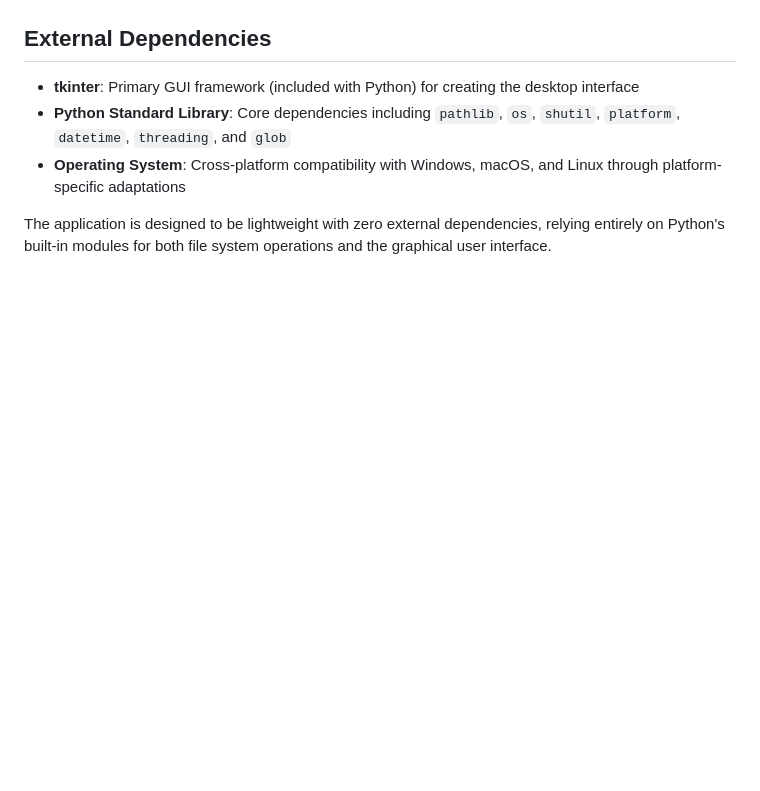
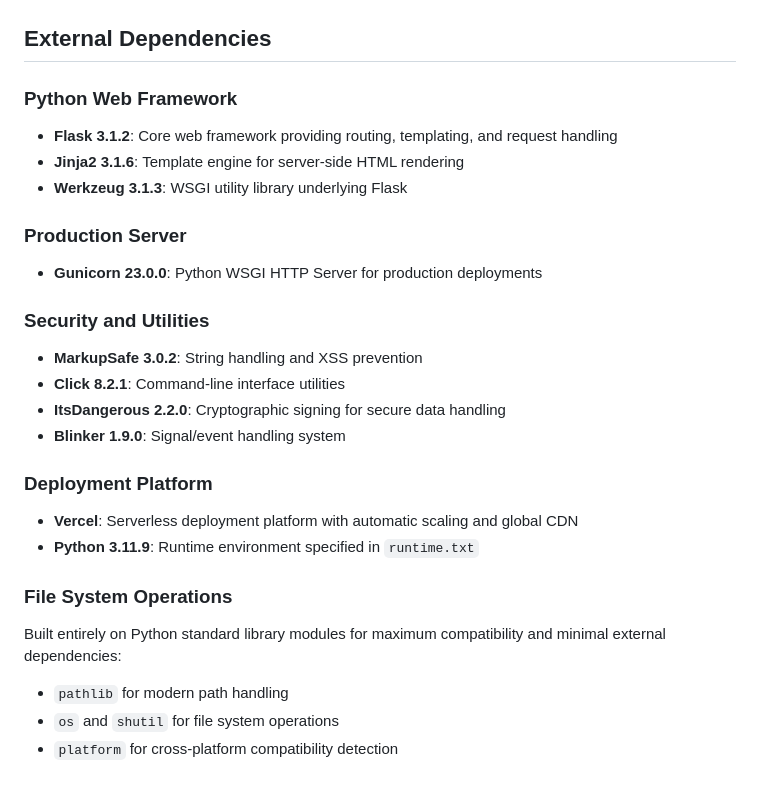
Before and after one commit to frontenddeveloper2025dev/FilePilot, a Markdown page: replit.md, the part around one of its changes. Drawn GitHub-style; blank space fills up the shorter version.

```diff
--- a/replit.md
+++ b/replit.md
@@ -54,8 +59,26 @@ The application implements error handling for common file system operations, inc
 
 ## External Dependencies
 
-- **tkinter**: Primary GUI framework (included with Python) for creating the desktop interface
-- **Python Standard Library**: Core dependencies including `pathlib`, `os`, `shutil`, `platform`, `datetime`, `threading`, and `glob`
-- **Operating System**: Cross-platform compatibility with Windows, macOS, and Linux through platform-specific adaptations
+### Python Web Framework
+- **Flask 3.1.2**: Core web framework providing routing, templating, and request handling
+- **Jinja2 3.1.6**: Template engine for server-side HTML rendering
+- **Werkzeug 3.1.3**: WSGI utility library underlying Flask
 
-The application is designed to be lightweight with zero external dependencies, relying entirely on Python's built-in modules for both file system operations and the graphical user interface.
+### Production Server
+- **Gunicorn 23.0.0**: Python WSGI HTTP Server for production deployments
+
+### Security and Utilities
+- **MarkupSafe 3.0.2**: String handling and XSS prevention
+- **Click 8.2.1**: Command-line interface utilities
+- **ItsDangerous 2.2.0**: Cryptographic signing for secure data handling
+- **Blinker 1.9.0**: Signal/event handling system
+
+### Deployment Platform
+- **Vercel**: Serverless deployment platform with automatic scaling and global CDN
+- **Python 3.11.9**: Runtime environment specified in `runtime.txt`
+
+### File System Operations
+Built entirely on Python standard library modules for maximum compatibility and minimal external dependencies:
+- `pathlib` for modern path handling
+- `os` and `shutil` for file system operations
+- `platform` for cross-platform compatibility detection
```
Also changed, not shown: other parts of replit.md (+39 -34 lines), files.md (added, +61 -0 lines).
